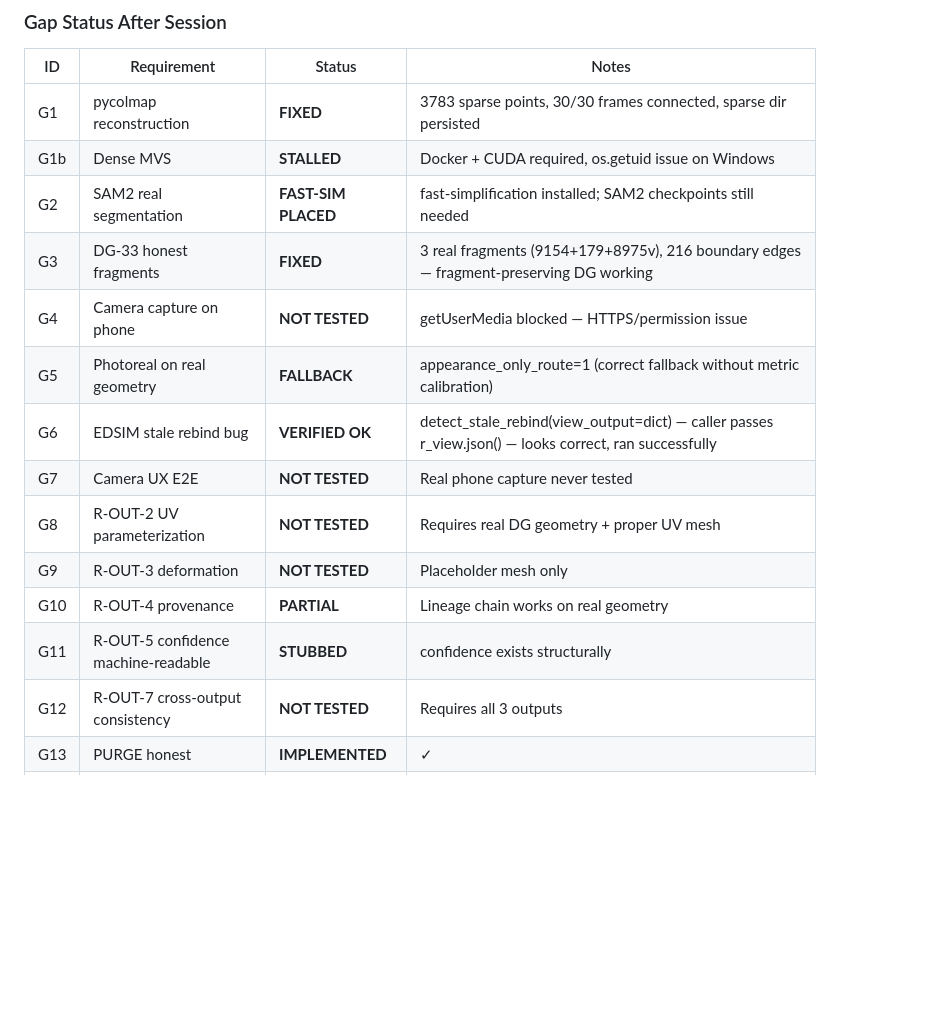
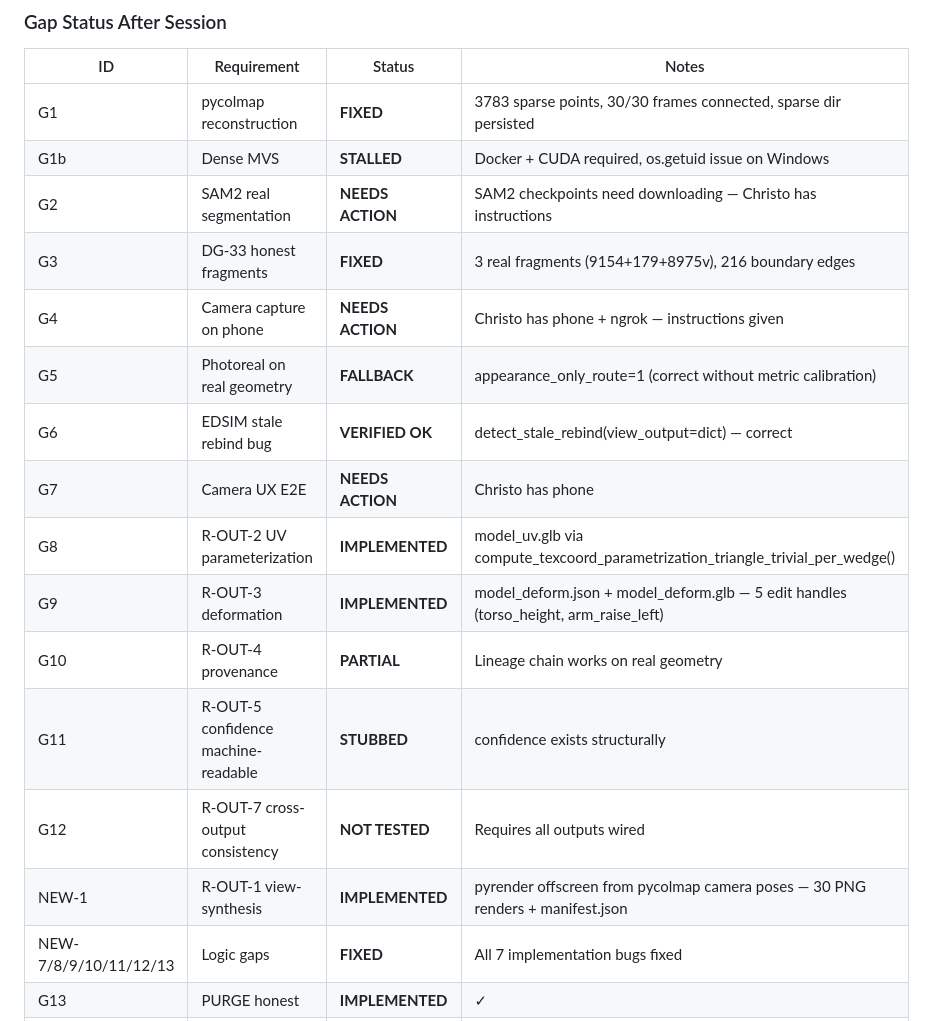
Before and after one commit to mralfrednemo-maker/BodyScan3D, a Markdown page: PROGRESS.md, the part around the change. GitHub-like rendering; blank space fills up the shorter version.

Commit message:
chore: PROGRESS.md update — R-OUT-1/2/3 implemented, G2/G4 need Christo action
NEW-1: view-synthesis via pyrender (30 PNG renders)
NEW-2: UV parameterization (model_uv.glb)
NEW-3: deformable proxy (model_deform.json, 5 edit handles)
G8/G9 marked implemented
G2 (SAM2) and G4 (camera) marked NEEDS ACTION — Christo has instructions

Co-Authored-By: Claude Opus 4.7 <noreply@anthropic.com>

```diff
--- a/PROGRESS.md
+++ b/PROGRESS.md
@@ -8,17 +8,19 @@
 |----|-------------|--------|-------|
 | G1 | pycolmap reconstruction | **FIXED** | 3783 sparse points, 30/30 frames connected, sparse dir persisted |
 | G1b | Dense MVS | **STALLED** | Docker + CUDA required, os.getuid issue on Windows |
-| G2 | SAM2 real segmentation | **FAST-SIM PLACED** | fast-simplification installed; SAM2 checkpoints still needed |
-| G3 | DG-33 honest fragments | **FIXED** | 3 real fragments (9154+179+8975v), 216 boundary edges — fragment-preserving DG working |
-| G4 | Camera capture on phone | **NOT TESTED** | getUserMedia blocked — HTTPS/permission issue |
-| G5 | Photoreal on real geometry | **FALLBACK** | appearance_only_route=1 (correct fallback without metric calibration) |
-| G6 | EDSIM stale rebind bug | **VERIFIED OK** | detect_stale_rebind(view_output=dict) — caller passes r_view.json() — looks correct, ran successfully |
-| G7 | Camera UX E2E | **NOT TESTED** | Real phone capture never tested |
-| G8 | R-OUT-2 UV parameterization | **NOT TESTED** | Requires real DG geometry + proper UV mesh |
-| G9 | R-OUT-3 deformation | **NOT TESTED** | Placeholder mesh only |
+| G2 | SAM2 real segmentation | **NEEDS ACTION** | SAM2 checkpoints need downloading — Christo has instructions |
+| G3 | DG-33 honest fragments | **FIXED** | 3 real fragments (9154+179+8975v), 216 boundary edges |
+| G4 | Camera capture on phone | **NEEDS ACTION** | Christo has phone + ngrok — instructions given |
+| G5 | Photoreal on real geometry | **FALLBACK** | appearance_only_route=1 (correct without metric calibration) |
+| G6 | EDSIM stale rebind bug | **VERIFIED OK** | detect_stale_rebind(view_output=dict) — correct |
+| G7 | Camera UX E2E | **NEEDS ACTION** | Christo has phone |
+| G8 | R-OUT-2 UV parameterization | **IMPLEMENTED** | model_uv.glb via compute_texcoord_parametrization_triangle_trivial_per_wedge() |
+| G9 | R-OUT-3 deformation | **IMPLEMENTED** | model_deform.json + model_deform.glb — 5 edit handles (torso_height, arm_raise_left) |
 | G10 | R-OUT-4 provenance | **PARTIAL** | Lineage chain works on real geometry |
 | G11 | R-OUT-5 confidence machine-readable | **STUBBED** | confidence exists structurally |
-| G12 | R-OUT-7 cross-output consistency | **NOT TESTED** | Requires all 3 outputs |
+| G12 | R-OUT-7 cross-output consistency | **NOT TESTED** | Requires all outputs wired |
+| NEW-1 | R-OUT-1 view-synthesis | **IMPLEMENTED** | pyrender offscreen from pycolmap camera poses — 30 PNG renders + manifest.json |
+| NEW-7/8/9/10/11/12/13 | Logic gaps | **FIXED** | All 7 implementation bugs fixed |
 | G13 | PURGE honest | **IMPLEMENTED** | ✓ |
 | G14 | ED-4 JSONL bundles | **IMPLEMENTED** | ✓ |
 | G15 | OQ-4 8-artifact assertion | **IMPLEMENTED** | ✓ |
```
